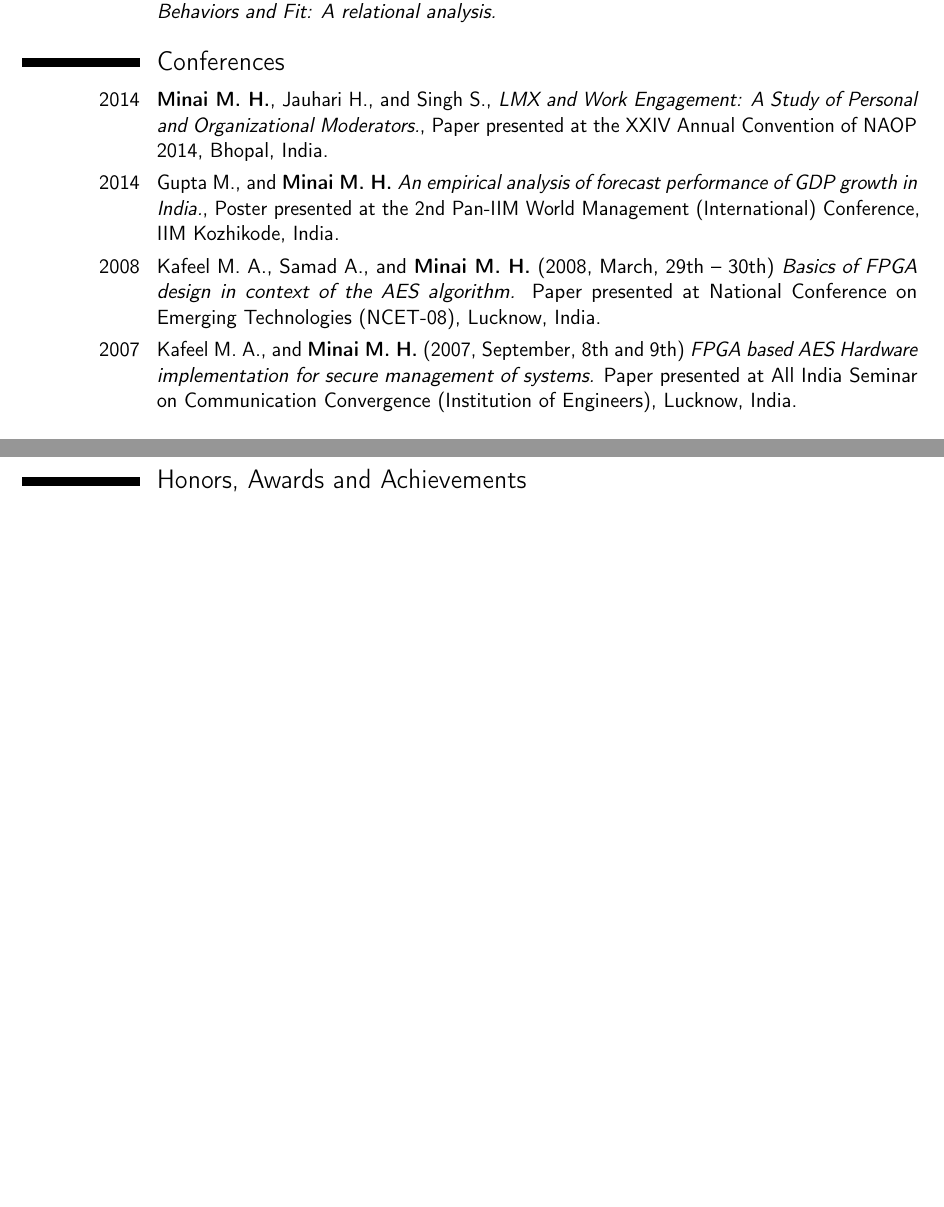
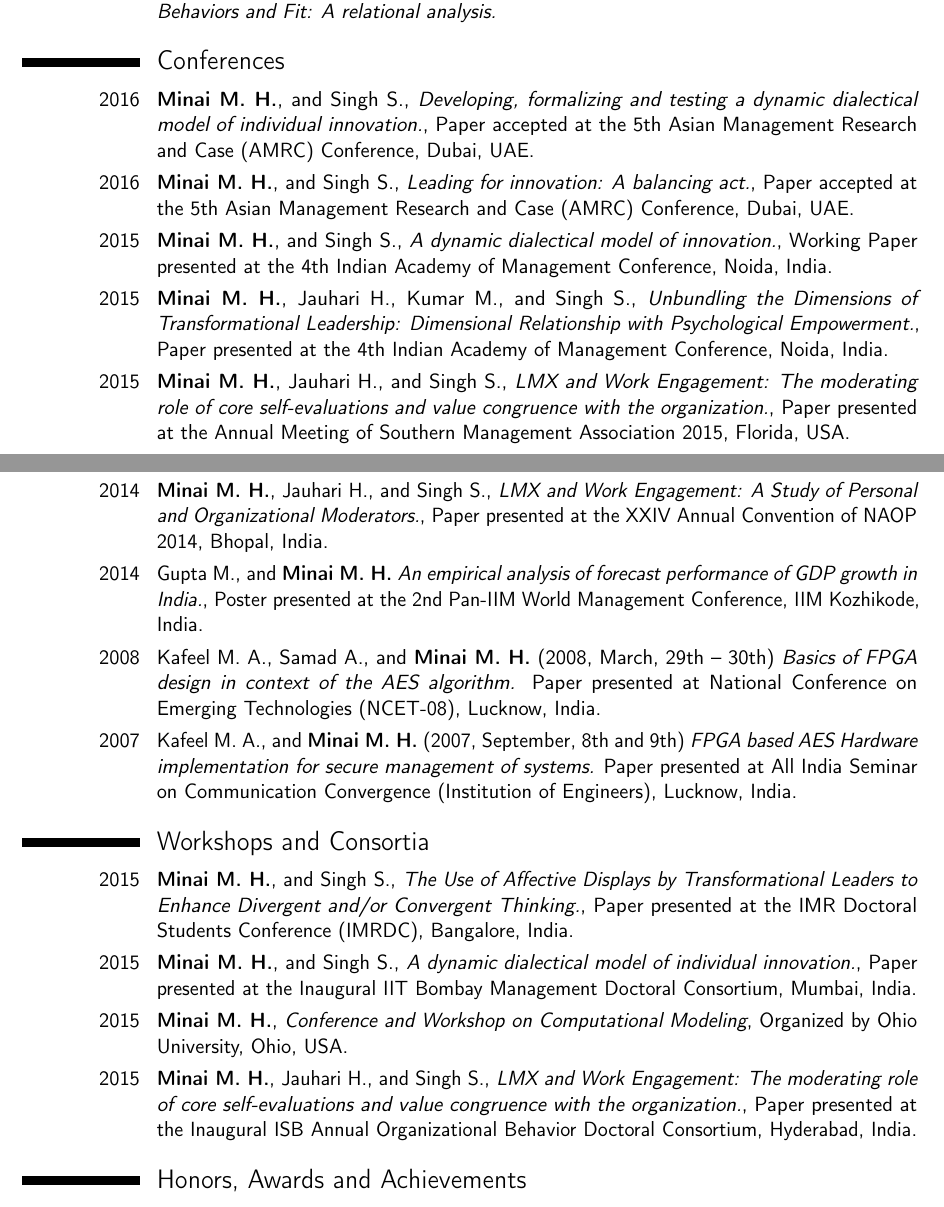
Before and after one commit to mhminai/Vita, a LaTeX CV (resume_mhminai.tex): two parts of pages 2 and 3 of 4, joined at a grey line, cut so that both start at the same text, the shorter picture padded with empty space. Compiled offline with pdfLaTeX.

Commit message:
1. Added recent conferences 2. Updated status of research in progress 3. Added another latex pass in makefile

```diff
--- a/resume_mhminai.tex
+++ b/resume_mhminai.tex
@@ -72,10 +72,21 @@
 \cvitem{In progress}{\textbf{Minai M. H.}, and Sahay Y. P. \emph{Strength of Organizational Culture, Innovative Work Behaviors and Fit: A relational analysis.}}
 
 \section{Conferences}
+\cvitem{2016}{\textbf{Minai M. H.}, and Singh S., \emph{Developing, formalizing and testing a dynamic dialectical model of individual innovation.}, Paper accepted at the 5th Asian Management Research and Case (AMRC) Conference, Dubai, UAE.}
+\cvitem{2016}{\textbf{Minai M. H.}, and Singh S., \emph{Leading for innovation: A balancing act.}, Paper accepted at the 5th Asian Management Research and Case (AMRC) Conference, Dubai, UAE.}
+\cvitem{2015}{\textbf{Minai M. H.}, and Singh S., \emph{A dynamic dialectical model of innovation.}, Working Paper presented at the 4th Indian Academy of Management Conference, Noida, India.}
+\cvitem{2015}{\textbf{Minai M. H.}, Jauhari H., Kumar M., and Singh S., \emph{Unbundling the Dimensions of Transformational Leadership: Dimensional Relationship with Psychological Empowerment.}, Paper presented at the 4th Indian Academy of Management Conference, Noida, India.}
+\cvitem{2015}{\textbf{Minai M. H.}, Jauhari H., and Singh S., \emph{LMX and Work Engagement: The moderating role of core self-evaluations and value congruence with the organization.}, Paper presented at the Annual Meeting of Southern Management Association 2015, Florida, USA.}
 \cvitem{2014}{\textbf{Minai M. H.}, Jauhari H., and Singh S., \emph{LMX and Work Engagement: A Study of Personal and Organizational Moderators.}, Paper presented at the XXIV Annual Convention of NAOP 2014, Bhopal, India.}
-\cvitem{2014}{Gupta M., and \textbf{Minai M. H.} \emph{An empirical analysis of forecast performance of GDP growth in India.}, Poster presented at the 2nd Pan-IIM World Management (International) Conference, IIM Kozhikode, India.}
+\cvitem{2014}{Gupta M., and \textbf{Minai M. H.} \emph{An empirical analysis of forecast performance of GDP growth in India.}, Poster presented at the 2nd Pan-IIM World Management Conference, IIM Kozhikode, India.}
 \cvitem{2008}{Kafeel M. A., Samad A., and \textbf{Minai M. H.} (2008, March, 29th -- 30th) \emph{Basics of FPGA design in context of the AES algorithm.} Paper presented at National Conference on Emerging Technologies (NCET-08), Lucknow, India.}
 \cvitem{2007}{Kafeel M. A., and \textbf{Minai M. H.} (2007, September, 8th and 9th) \emph{FPGA based AES Hardware implementation for secure management of systems.} Paper presented at All India Seminar on Communication Convergence (Institution of Engineers), Lucknow, India.}
+
+\section{Workshops and Consortia}
+\cvitem{2015}{\textbf{Minai M. H.}, and Singh S., \emph{The Use of Affective Displays by Transformational Leaders to Enhance Divergent and/or Convergent Thinking.}, Paper presented at the IMR Doctoral Students Conference (IMRDC), Bangalore, India.}
+\cvitem{2015}{\textbf{Minai M. H.}, and Singh S., \emph{A dynamic dialectical model of individual innovation.}, Paper presented at the Inaugural IIT Bombay Management Doctoral Consortium, Mumbai, India.}
+\cvitem{2015}{\textbf{Minai M. H.}, \emph{Conference and Workshop on Computational Modeling}, Organized by Ohio University, Ohio, USA.}
+\cvitem{2015}{\textbf{Minai M. H.}, Jauhari H., and Singh S., \emph{LMX and Work Engagement: The moderating role of core self-evaluations and value congruence with the organization.}, Paper presented at the Inaugural ISB Annual Organizational Behavior Doctoral Consortium, Hyderabad, India.}
 
 \section{Honors, Awards and Achievements}
 \cvitem{2015}{Selected as one of four Organizational Behavior scholars across India to present at inaugural OB conference held at Indian School of Business (ISB), Hyderabad, India.}
```
Also changed, not shown: Makefile, resume_mhminai.pdf, resume_mhminai.tex (9 more changed lines).
